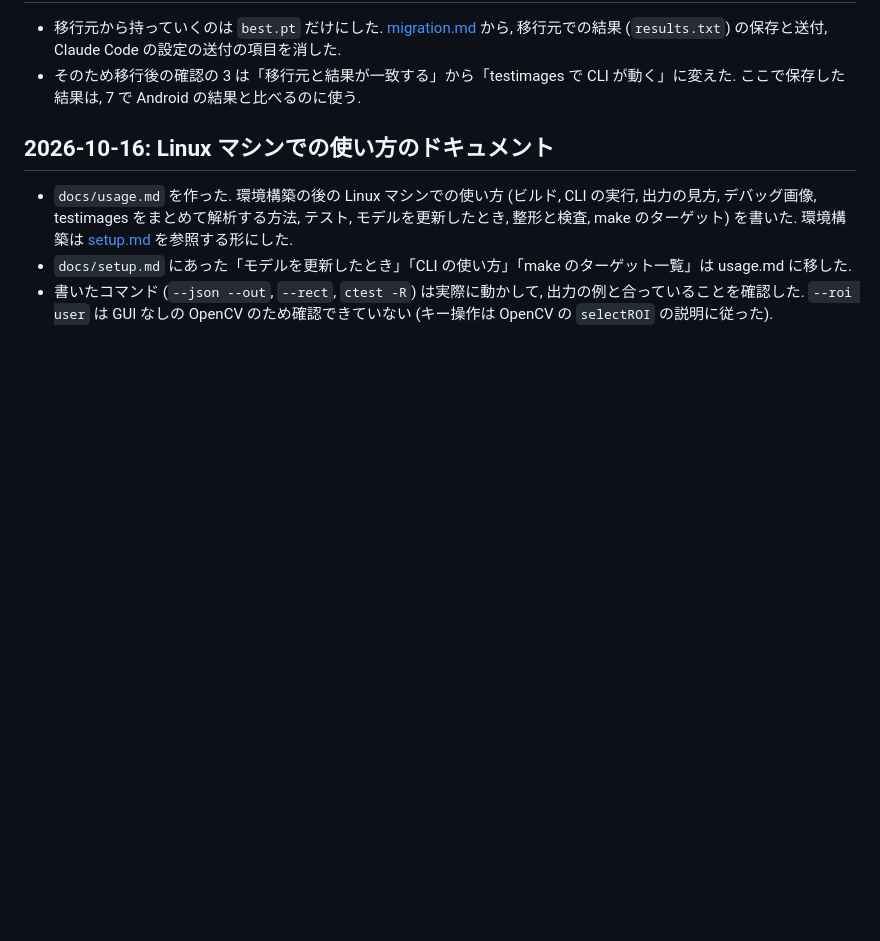
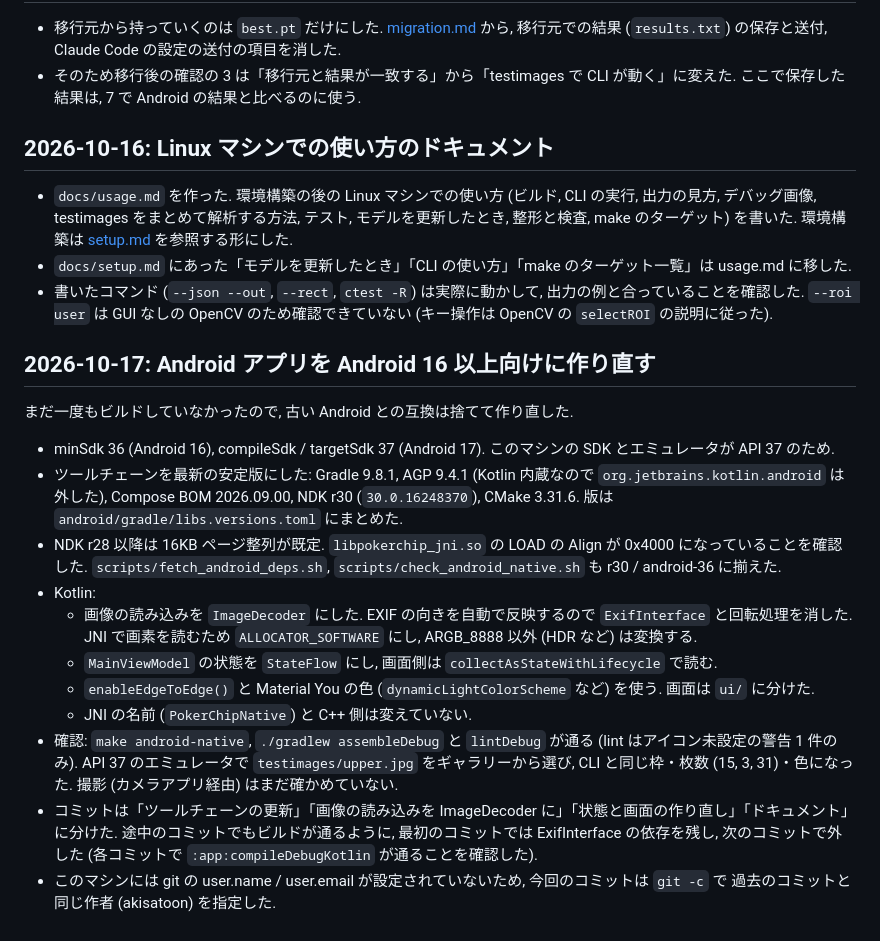
Before and after one commit to akisatoon1/pokerchipsDetection, a Markdown page: docs/worklog.md, the part around the change. Rendered like a GitHub page; blank space fills up the shorter version.

Commit message:
docs: Android アプリの作り直しを worklog に記録する
Co-Authored-By: Claude Opus 5.5 <noreply@anthropic.com>

```diff
--- a/docs/worklog.md
+++ b/docs/worklog.md
@@ -162,3 +162,27 @@ Linux はソースビルド (`scripts/build_opencv.sh`, 数分).
 - `docs/setup.md` にあった「モデルを更新したとき」「CLI の使い方」「make のターゲット一覧」は usage.md に移した.
 - 書いたコマンド (`--json --out`, `--rect`, `ctest -R`) は実際に動かして, 出力の例と合っていることを確認した.
   `--roi user` は GUI なしの OpenCV のため確認できていない (キー操作は OpenCV の `selectROI` の説明に従った).
+
+## 2026-10-17: Android アプリを Android 16 以上向けに作り直す
+
+まだ一度もビルドしていなかったので, 古い Android との互換は捨てて作り直した.
+
+- minSdk 36 (Android 16), compileSdk / targetSdk 37 (Android 17). このマシンの SDK とエミュレータが API 37 のため.
+- ツールチェーンを最新の安定版にした: Gradle 9.8.1, AGP 9.4.1 (Kotlin 内蔵なので `org.jetbrains.kotlin.android` は外した),
+  Compose BOM 2026.09.00, NDK r30 (`30.0.16248370`), CMake 3.31.6. 版は `android/gradle/libs.versions.toml` にまとめた.
+- NDK r28 以降は 16KB ページ整列が既定. `libpokerchip_jni.so` の LOAD の Align が 0x4000 になっていることを確認した.
+  `scripts/fetch_android_deps.sh`, `scripts/check_android_native.sh` も r30 / android-36 に揃えた.
+- Kotlin:
+  - 画像の読み込みを `ImageDecoder` にした. EXIF の向きを自動で反映するので `ExifInterface` と回転処理を消した.
+    JNI で画素を読むため `ALLOCATOR_SOFTWARE` にし, ARGB_8888 以外 (HDR など) は変換する.
+  - `MainViewModel` の状態を `StateFlow` にし, 画面側は `collectAsStateWithLifecycle` で読む.
+  - `enableEdgeToEdge()` と Material You の色 (`dynamicLightColorScheme` など) を使う. 画面は `ui/` に分けた.
+  - JNI の名前 (`PokerChipNative`) と C++ 側は変えていない.
+- 確認: `make android-native`, `./gradlew assembleDebug` と `lintDebug` が通る (lint はアイコン未設定の警告 1 件のみ).
+  API 37 のエミュレータで `testimages/upper.jpg` をギャラリーから選び, CLI と同じ枠・枚数 (15, 3, 31)・色になった.
+  撮影 (カメラアプリ経由) はまだ確かめていない.
+- コミットは「ツールチェーンの更新」「画像の読み込みを ImageDecoder に」「状態と画面の作り直し」「ドキュメント」に分けた.
+  途中のコミットでもビルドが通るように, 最初のコミットでは ExifInterface の依存を残し, 次のコミットで外した
+  (各コミットで `:app:compileDebugKotlin` が通ることを確認した).
+- このマシンには git の user.name / user.email が設定されていないため, 今回のコミットは `git -c` で
+  過去のコミットと同じ作者 (akisatoon) を指定した.
```
